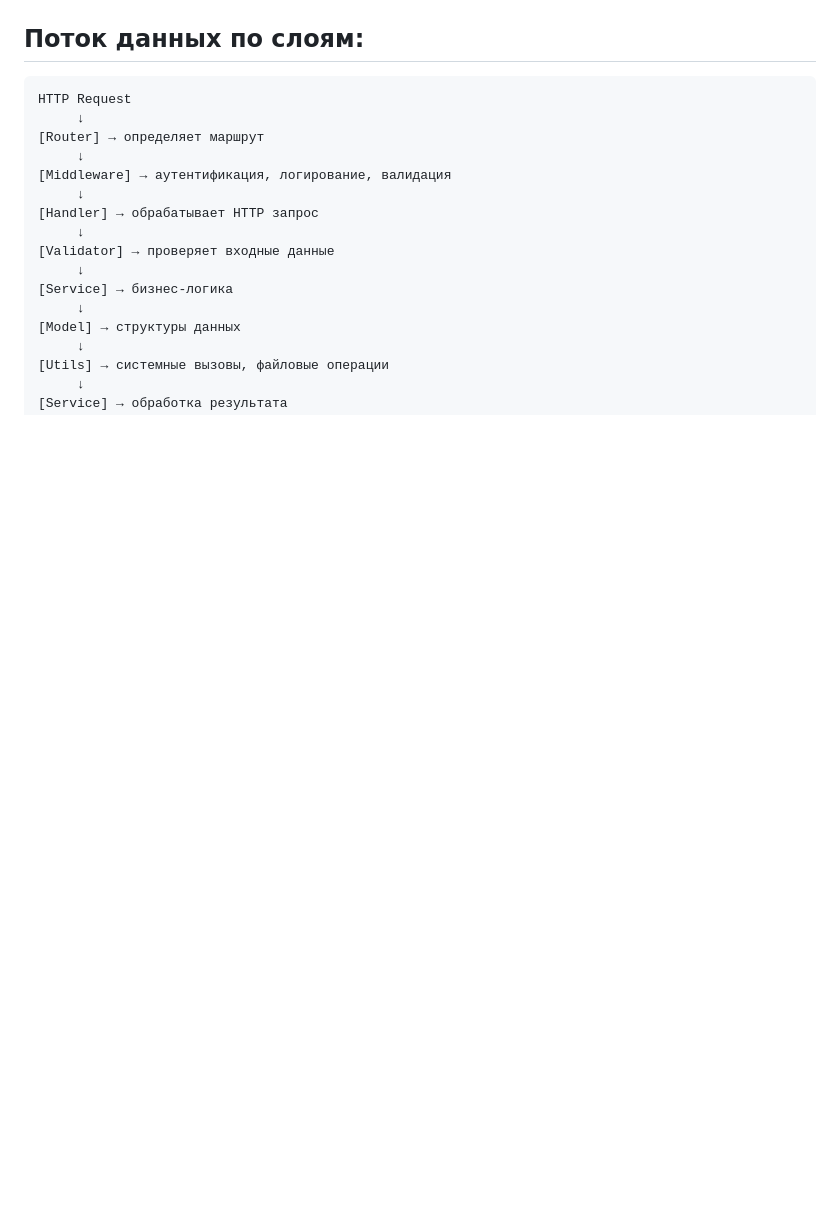
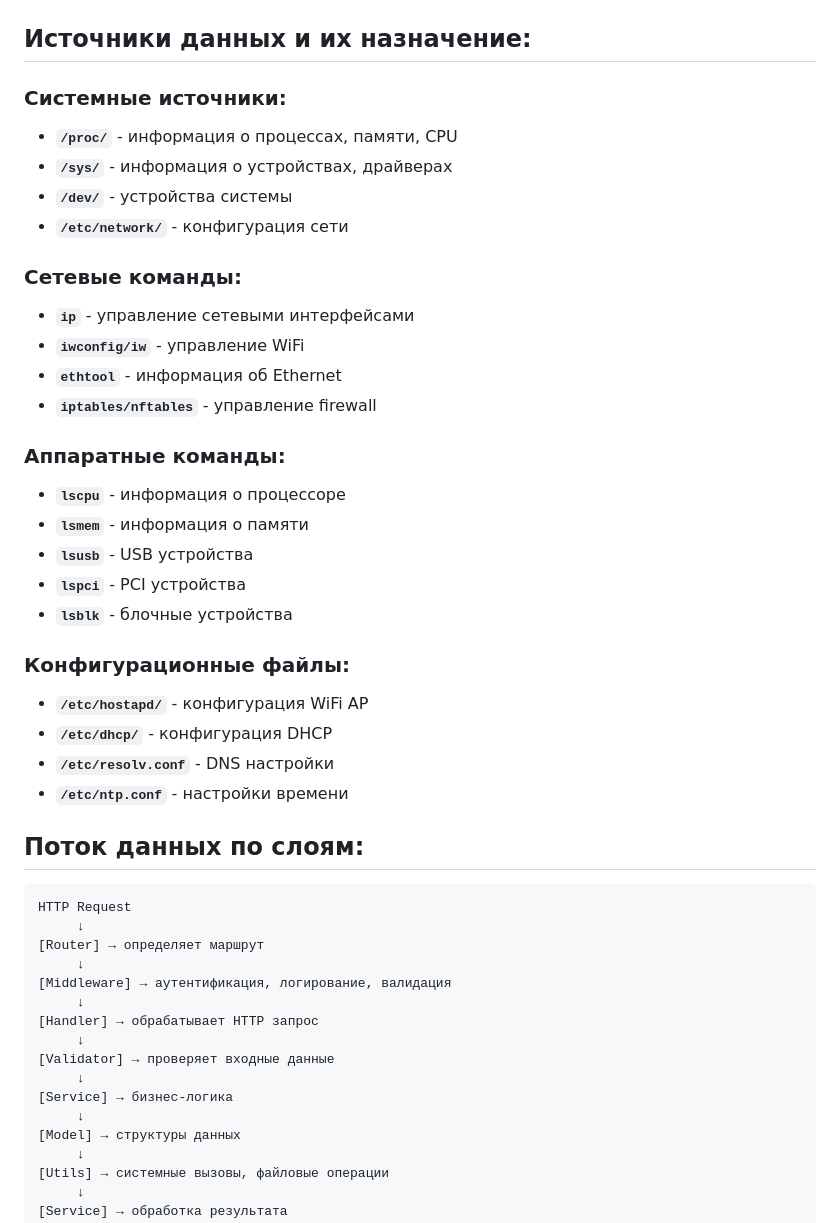
Before and after one commit to Her0x27/x-routersbc, a Markdown page: devdocs/DEV_GRAPH.md, the part around one of its changes. GitHub-like rendering; blank space fills up the shorter version.

````diff
--- a/devdocs/DEV_GRAPH.md
+++ b/devdocs/DEV_GRAPH.md
@@ -102,4 +181,31 @@ graph TD
 ```
+
+## Источники данных и их назначение:
+
+### Системные источники:
+- **`/proc/`** - информация о процессах, памяти, CPU
+- **`/sys/`** - информация о устройствах, драйверах
+- **`/dev/`** - устройства системы
+- **`/etc/network/`** - конфигурация сети
+
+### Сетевые команды:
+- **`ip`** - управление сетевыми интерфейсами
+- **`iwconfig/iw`** - управление WiFi
+- **`ethtool`** - информация об Ethernet
+- **`iptables/nftables`** - управление firewall
+
+### Аппаратные команды:
+- **`lscpu`** - информация о процессоре
+- **`lsmem`** - информация о памяти
+- **`lsusb`** - USB устройства
+- **`lspci`** - PCI устройства
+- **`lsblk`** - блочные устройства
+
+### Конфигурационные файлы:
+- **`/etc/hostapd/`** - конфигурация WiFi AP
+- **`/etc/dhcp/`** - конфигурация DHCP
+- **`/etc/resolv.conf`** - DNS настройки
+- **`/etc/ntp.conf`** - настройки времени
 
 ## Поток данных по слоям:
 
````
Also changed, not shown: other parts of devdocs/DEV_GRAPH.md (+159 -80 lines).
